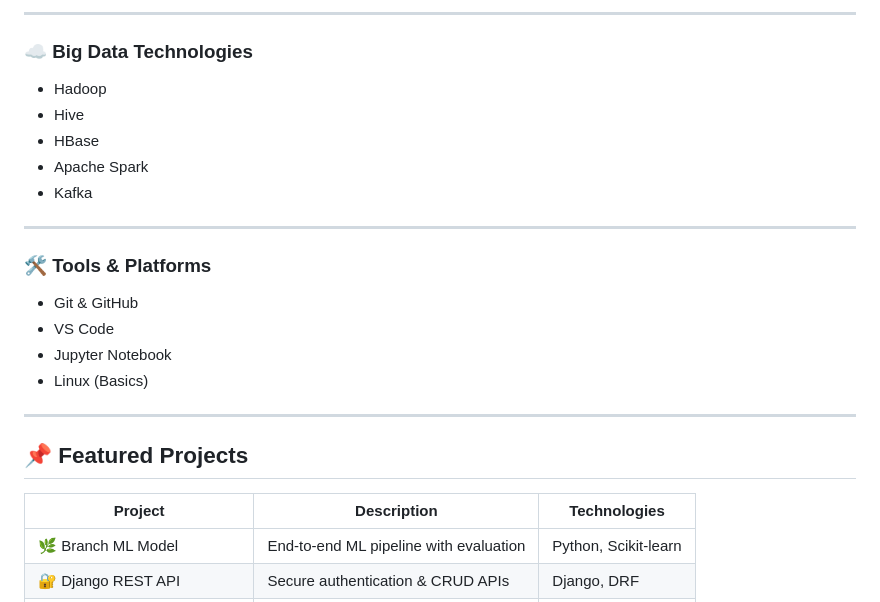
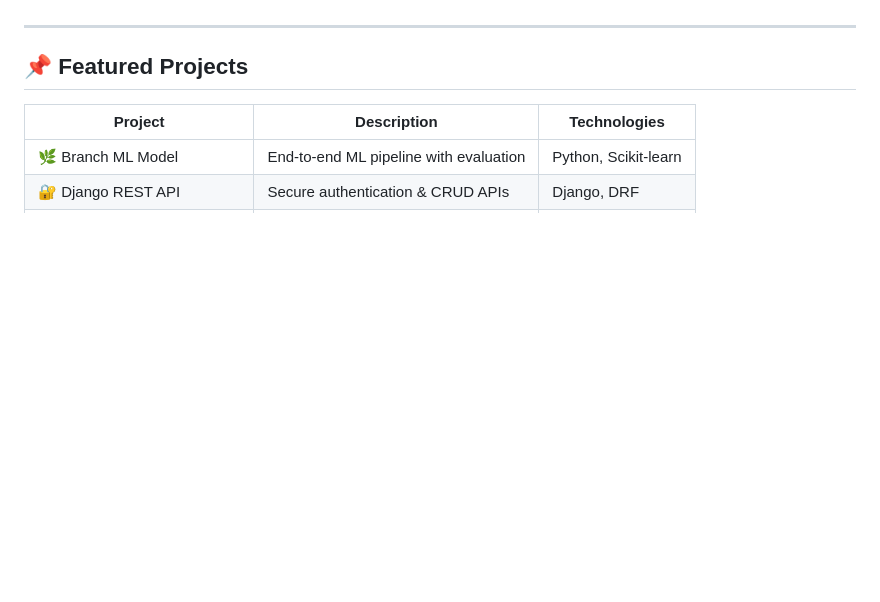
Before and after one commit to Chandni202245/Chandni202245, a Markdown page: README.md, the part around one of its changes. Drawn GitHub-style; blank space fills up the shorter version.

```diff
--- a/README.md
+++ b/README.md
@@ -94,21 +27,3 @@ I believe in writing **clean, optimized, and production-ready code** while conti
----
-
-### ☁️ Big Data Technologies
-
-* Hadoop
-* Hive
-* HBase
-* Apache Spark
-* Kafka
-
----
-
-### 🛠 Tools & Platforms
-
-* Git & GitHub
-* VS Code
-* Jupyter Notebook
-* Linux (Basics)
 
 ---
 
```
Also changed, not shown: other parts of README.md (+0 -67 lines).
